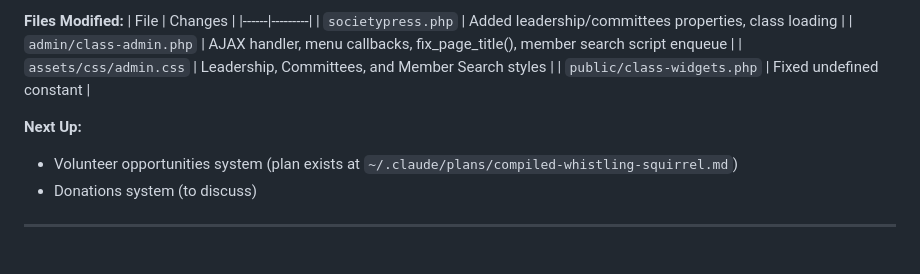
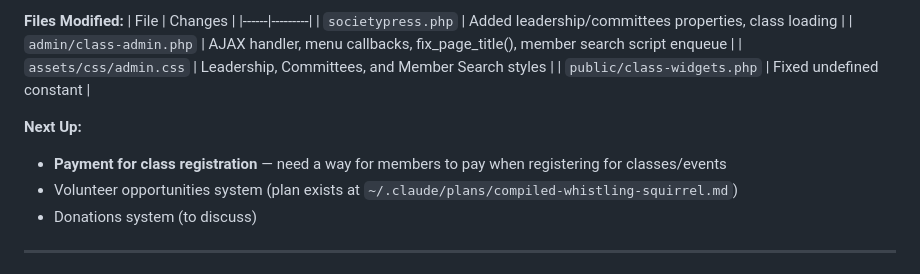
Before and after one commit to SocietyPressFoundation/SocietyPress, a Markdown page: WORKLOG.md, the part around the change. Drawn GitHub-style.

Commit message:
Add reminder: payment for class registration

```diff
--- a/WORKLOG.md
+++ b/WORKLOG.md
@@ -60,6 +60,7 @@ Breadcrumbs for picking up where we left off after conversation clears.
 | `public/class-widgets.php` | Fixed undefined constant |
 
 **Next Up:**
+- **Payment for class registration** — need a way for members to pay when registering for classes/events
 - Volunteer opportunities system (plan exists at `~/.claude/plans/compiled-whistling-squirrel.md`)
 - Donations system (to discuss)
 
```
